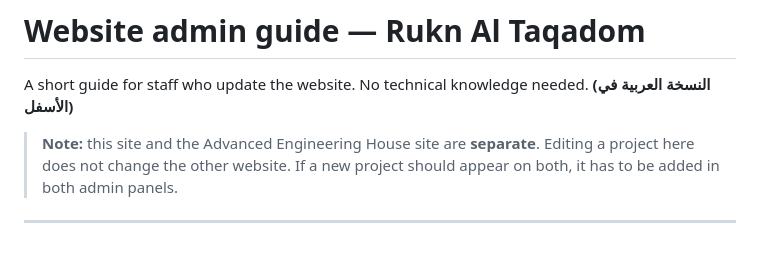
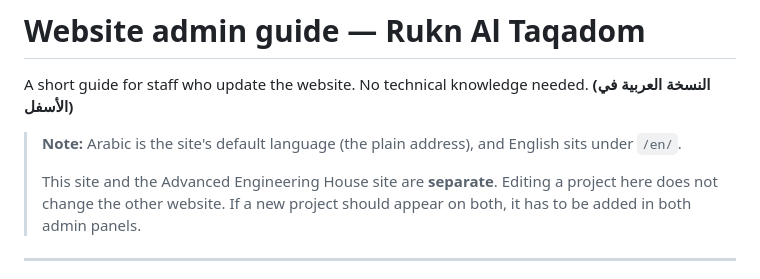
Before and after one commit to Hashemcode/rukn-al-taqadom, a Markdown page: ADMIN-GUIDE.md, the part around the change. Drawn GitHub-style; blank space fills up the shorter version.

```diff
--- a/ADMIN-GUIDE.md
+++ b/ADMIN-GUIDE.md
@@ -3,7 +3,9 @@
 A short guide for staff who update the website. No technical knowledge needed.
 **(النسخة العربية في الأسفل)**
 
-> **Note:** this site and the Advanced Engineering House site are **separate**. Editing a project
+> **Note:** Arabic is the site's default language (the plain address), and English sits under `/en/`.
+>
+> This site and the Advanced Engineering House site are **separate**. Editing a project
 > here does not change the other website. If a new project should appear on both, it has to be
 > added in both admin panels.
 
```
Also changed, not shown: README.md (+10 -3 lines).
